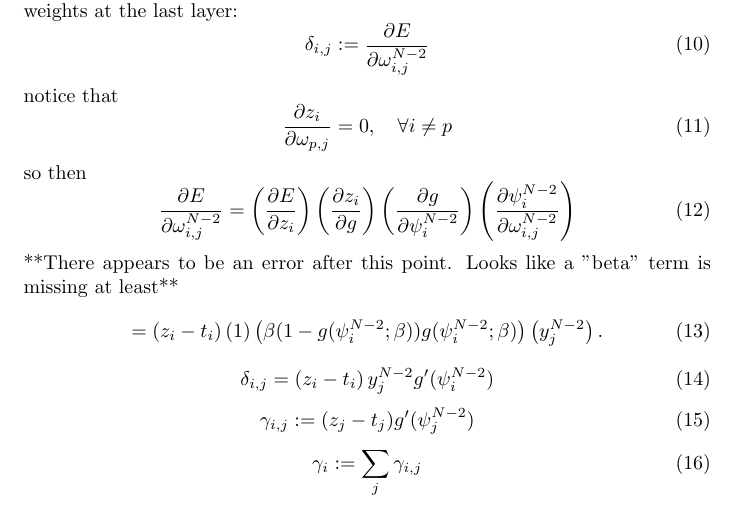
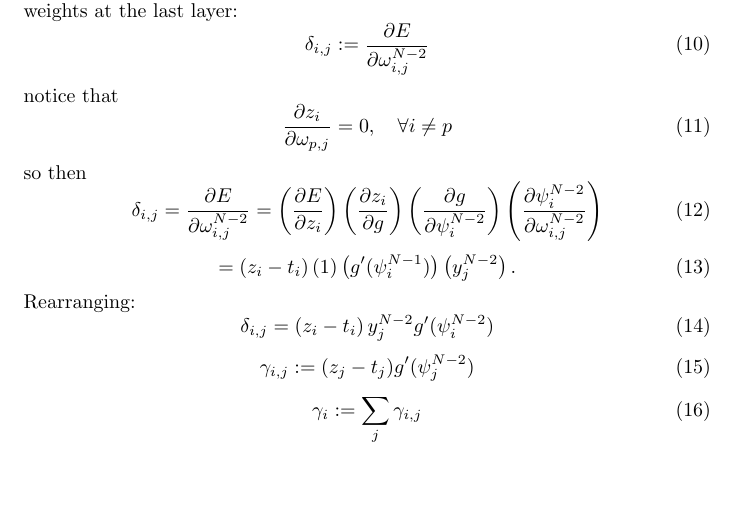
Before and after one commit to asdfvar/gpnc, a LaTeX document (math/ann/documentation/ann.tex): part of page 2 of 3, cut so that both start at the same text, the shorter picture padded with empty space. Compiled offline with pdfLaTeX.

Commit message:
incremental updates

```diff
--- a/math/ann/documentation/ann.tex
+++ b/math/ann/documentation/ann.tex
@@ -139,6 +139,7 @@ notice that
 so then
 %
 \begin{equation} \label{eq:last_layer_derror}
+\delta_{i,j} =
 \frac{\partial E}{\partial \omega_{i,j}^{N-2}} =
 \left( \frac{\partial E}{\partial z_i} \right)
 \left( \frac{\partial z_i}{\partial g} \right)
@@ -146,16 +147,15 @@ so then
 \left( \frac{\partial \psi_i^{N-2}}{\partial \omega_{i, j}^{N-2}} \right )
 \end{equation}
 %
-**There appears to be an error after this point. Looks like a "beta" term is missing at least**
-%
 \begin{equation} \label{eq:last_layer_derror3}
 =
 \left( z_i - t_i \right)
 \left( 1 \right)
-\left( \beta (1 - g(\psi_i^{N-2}; \beta)) g(\psi_i^{N-2}; \beta) \right)
+\left( g' (\psi_i^{N-1}) \right)
 \left( y_j^{N-2} \right).
 \end{equation}
 %
+Rearranging:
 \begin{equation} \label{eq:delta_full}
 \delta_{i,j} =
 \left ( z_i - t_i \right ) y_j^{N-2} g' (\psi_i^{N-2})
```
